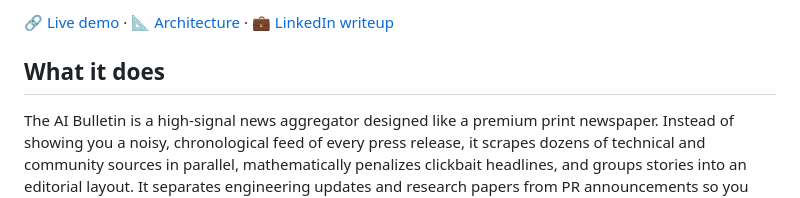
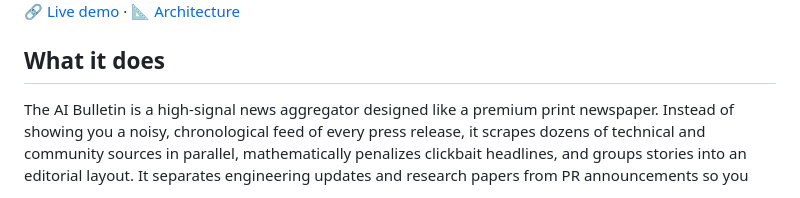
Before and after one commit to adarsh733/the-ai-bulletin, a Markdown page: README.md, the part around one of its changes. GitHub-like rendering.

Commit message:
Modify README with new image and link adjustments
Updated the image tag and removed LinkedIn writeup link.

```diff
--- a/README.md
+++ b/README.md
@@ -5,5 +5,6 @@
 
-[🔗 Live demo](#) · [📐 Architecture](docs/architecture.md) · [💼 LinkedIn writeup](#)
+
+[🔗 Live demo](#) · [📐 Architecture](docs/architecture.md)
 
 ## What it does
 The AI Bulletin is a high-signal news aggregator designed like a premium print newspaper. Instead of showing you a noisy, chronological feed of every press release, it scrapes dozens of technical and community sources in parallel, mathematically penalizes clickbait headlines, and groups stories into an editorial layout. It separates engineering updates and research papers from PR announcements so you can quickly see what is actually being built.
```
Also changed, not shown: other parts of README.md (+1 -1 lines).
